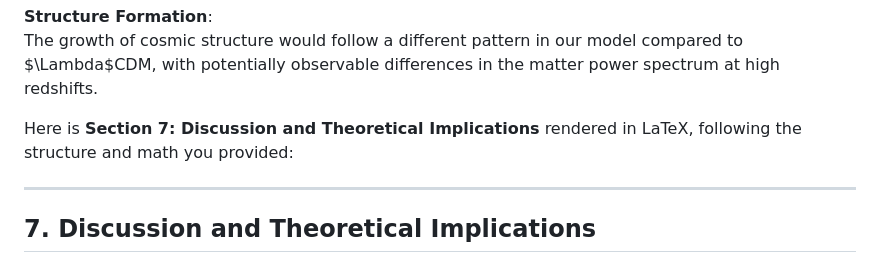
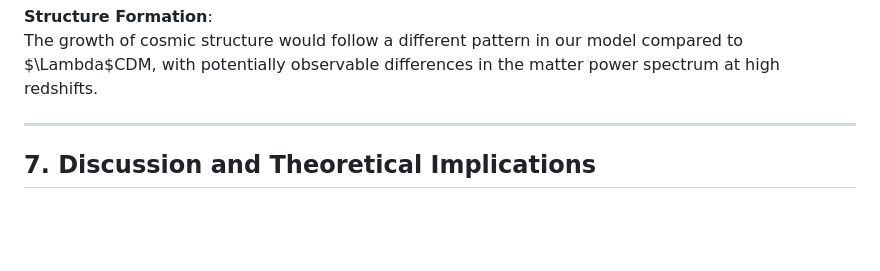
Before and after one commit to vishal-singh-baraiya/Research-Paze, a Markdown page: Energy Is All You Need.md, the part around the change. GitHub-like rendering; blank space fills up the shorter version.

```diff
--- a/Energy Is All You Need.md
+++ b/Energy Is All You Need.md
@@ -594,7 +594,6 @@ Our model predicts specific deviations in the CMB power spectrum compared to $\L
 **Structure Formation**:
 The growth of cosmic structure would follow a different pattern in our model compared to $\Lambda$CDM, with potentially observable differences in the matter power spectrum at high redshifts.
 
-Here is **Section 7: Discussion and Theoretical Implications** rendered in LaTeX, following the structure and math you provided:
 
 ---
 
```
